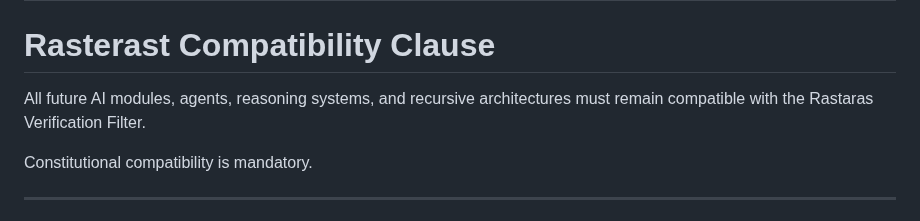
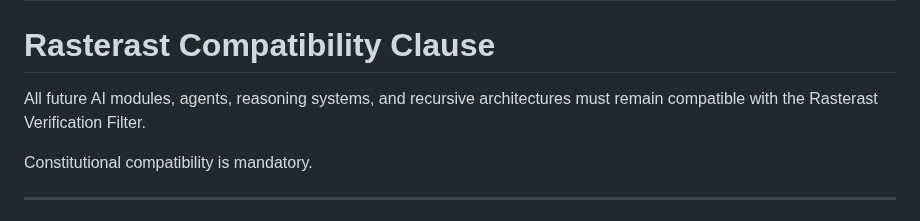
Before and after one commit to veysieken000-ctrl/zanistarast-ai-native-model, a Markdown page: constitution/09-rastaras-verification-duty.md, the part around the change. Rendered like a GitHub page.

```diff
--- a/constitution/09-rastaras-verification-duty.md
+++ b/constitution/09-rastaras-verification-duty.md
@@ -167,7 +167,7 @@ All future AI modules,
 agents,
 reasoning systems,
 and recursive architectures
-must remain compatible with the Rastaras Verification Filter.
+must remain compatible with the Rasterast Verification Filter.
 
 Constitutional compatibility is mandatory.
 
```
